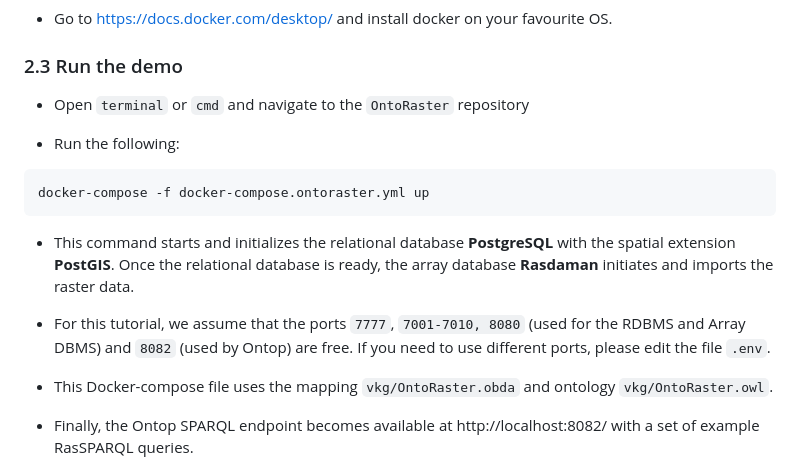
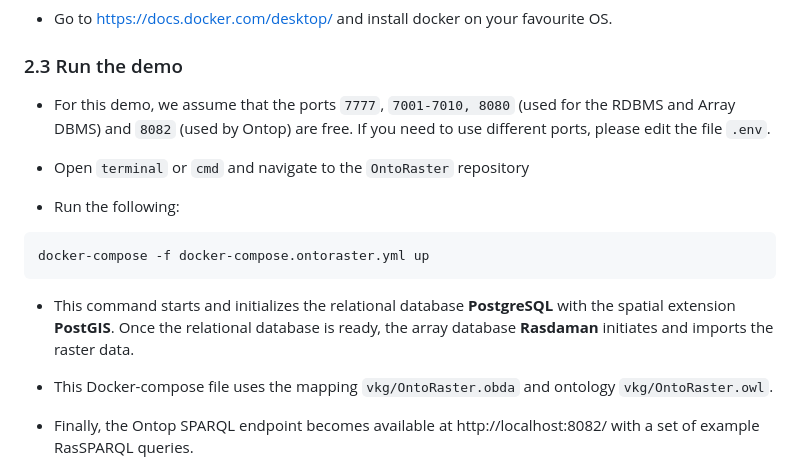
Before and after one commit to aghoshpro/OntoRaster, a Markdown page: README.md, the part around the change. GitHub-like rendering.

Commit message:
Updated from InteliJ

````diff
--- a/README.md
+++ b/README.md
@@ -34,6 +34,8 @@ git clone https://github.com/aghoshpro/OntoRaster
 * Go to https://docs.docker.com/desktop/ and install docker on your favourite OS.
 
 ### 2.3 Run the demo
+* For this demo, we assume that the ports `7777`, `7001-7010, 8080` (used for the RDBMS and Array DBMS) and `8082` (used by Ontop) are free. If you need to use different ports, please edit the file `.env`.
+
 * Open `terminal` or `cmd` and navigate to the `OntoRaster` repository
 
 * Run the following:
@@ -42,8 +44,6 @@ docker-compose -f docker-compose.ontoraster.yml up
 ```
 
 * This command starts and initializes the relational database **PostgreSQL** with the spatial extension **PostGIS**. Once the relational database is ready, the array database **Rasdaman** initiates and imports the raster data.
-
-* For this tutorial, we assume that the ports `7777`, `7001-7010, 8080` (used for the RDBMS and Array DBMS) and `8082` (used by Ontop) are free. If you need to use different ports, please edit the file `.env`.
 
 * This Docker-compose file uses the mapping `vkg/OntoRaster.obda` and ontology `vkg/OntoRaster.owl`.
 
````
